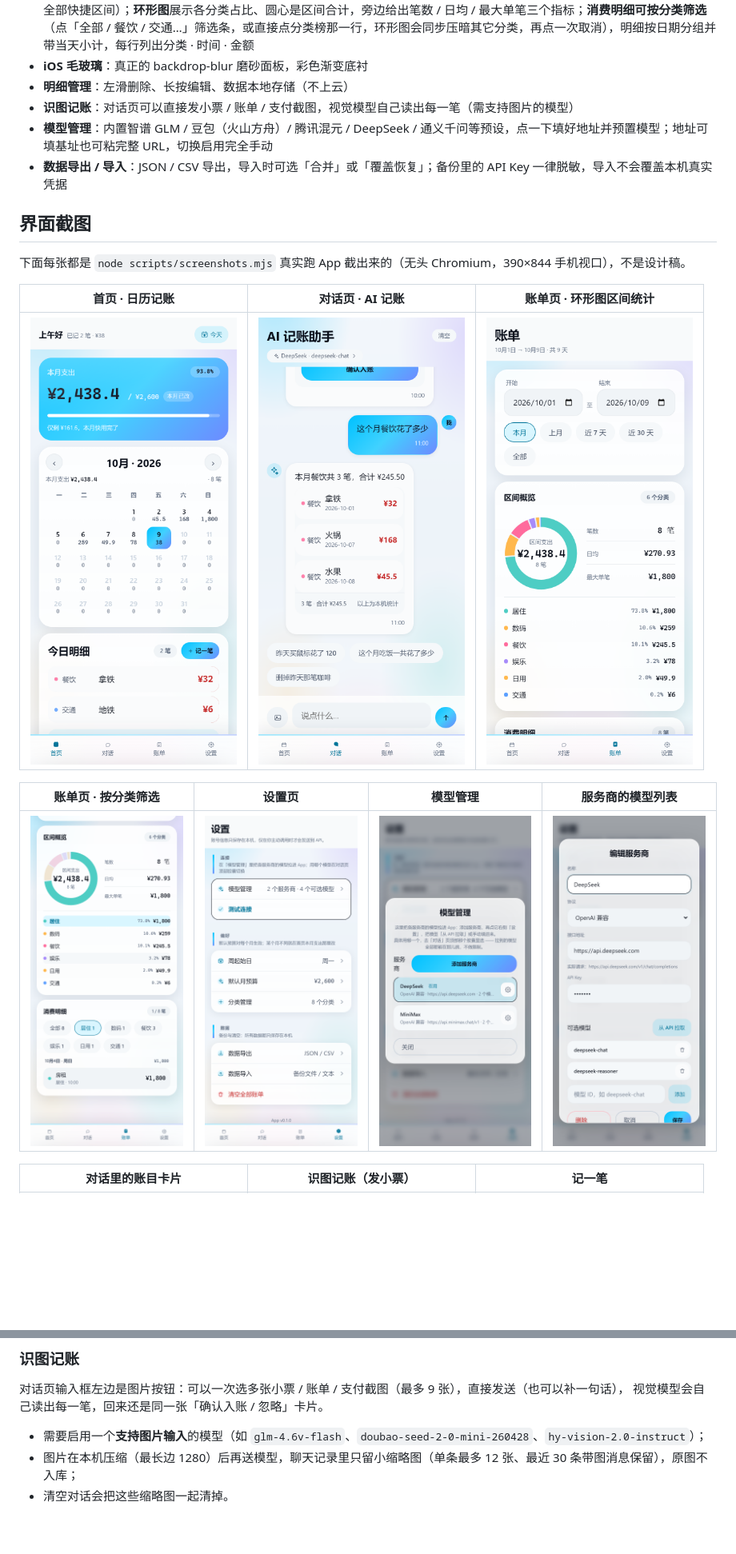
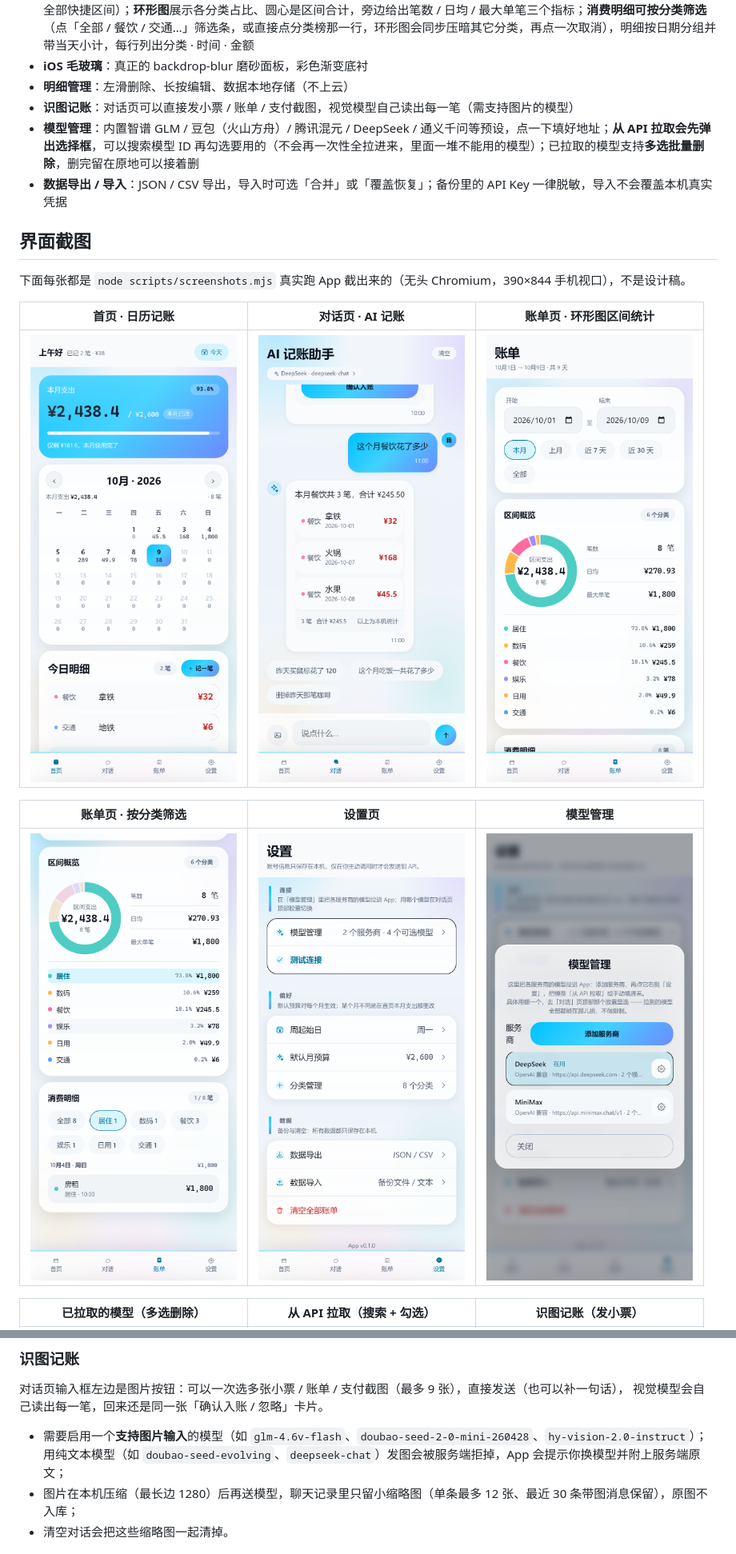
Before and after one commit to a-zou666/jizhang, a Markdown page: README.md, 2 parts joined by grey strips. Shown: that part at 80% size. GitHub-like rendering; pictures changed too: docs/screenshots/model-list.png; blank space fills up the shorter version.

```diff
--- a/README.md
+++ b/README.md
@@ -24,7 +24,7 @@
 - **iOS 毛玻璃**：真正的 backdrop-blur 磨砂面板，彩色渐变底衬
 - **明细管理**：左滑删除、长按编辑、数据本地存储（不上云）
 - **识图记账**：对话页可以直接发小票 / 账单 / 支付截图，视觉模型自己读出每一笔（需支持图片的模型）
-- **模型管理**：内置智谱 GLM / 豆包（火山方舟）/ 腾讯混元 / DeepSeek / 通义千问等预设，点一下填好地址并预置模型；地址可填基址也可粘完整 URL，切换启用完全手动
+- **模型管理**：内置智谱 GLM / 豆包（火山方舟）/ 腾讯混元 / DeepSeek / 通义千问等预设，点一下填好地址；**从 API 拉取会先弹出选择框**，可以搜索模型 ID 再勾选要用的（不会再一次性全拉进来，里面一堆不能用的模型）；已拉取的模型支持**多选批量删除**，删完留在原地可以接着删
 - **数据导出 / 导入**：JSON / CSV 导出，导入时可选「合并」或「覆盖恢复」；备份里的 API Key 一律脱敏，导入不会覆盖本机真实凭据
 
 ## 界面截图
@@ -33,11 +33,11 @@
 
 | 首页 · 日历记账 | 对话页 · AI 记账 | 账单页 · 环形图区间统计 |
 | --- | --- | --- |
-| ![首页](docs/screenshots/home.png?v=2) | ![对话页](docs/screenshots/chat.png?v=2) | ![账单页](docs/screenshots/bills.png?v=2) |
+| ![首页](docs/screenshots/home.png?v=3) | ![对话页](docs/screenshots/chat.png?v=3) | ![账单页](docs/screenshots/bills.png?v=3) |
 
-| 账单页 · 按分类筛选 | 设置页 | 模型管理 | 服务商的模型列表 |
-| --- | --- | --- | --- |
-| ![分类筛选](docs/screenshots/bills-filter.png?v=2) | ![设置页](docs/screenshots/settings.png?v=2) | ![模型管理](docs/screenshots/model-manager.png?v=2) | ![模型列表](docs/screenshots/model-list.png?v=2) |
+| 账单页 · 按分类筛选 | 设置页 | 模型管理 |
+| --- | --- | --- |
+| ![分类筛选](docs/screenshots/bills-filter.png?v=3) | ![设置页](docs/screenshots/settings.png?v=3) | ![模型管理](docs/screenshots/model-manager.png?v=3) |
 
-| 对话里的账目卡片 | 识图记账（发小票） | 记一笔 |
+| 已拉取的模型（多选删除） | 从 API 拉取（搜索 + 勾选） | 识图记账（发小票） |
 | --- | --- | --- |
@@ -88,6 +89,7 @@ Android APK 由 GitHub Actions 自动构建并发布到 [Releases](https://githu
 视觉模型会自己读出每一笔，回来还是同一张「确认入账 / 忽略」卡片。
 
 - 需要启用一个**支持图片输入**的模型（如 `glm-4.6v-flash`、`doubao-seed-2-0-mini-260428`、`hy-vision-2.0-instruct`）；
+  用纯文本模型（如 `doubao-seed-evolving`、`deepseek-chat`）发图会被服务端拒掉，App 会提示你换模型并附上服务端原文；
 - 图片在本机压缩（最长边 1280）后再送模型，聊天记录里只留小缩略图（单条最多 12 张、最近 30 条带图消息保留），原图不入库；
 - 清空对话会把这些缩略图一起清掉。
 
```
Also changed, not shown: other parts of README.md (+7 -6 lines), docs/screenshots/chat-card.png, docs/screenshots/model-fetch.png (added), 8 other files.
